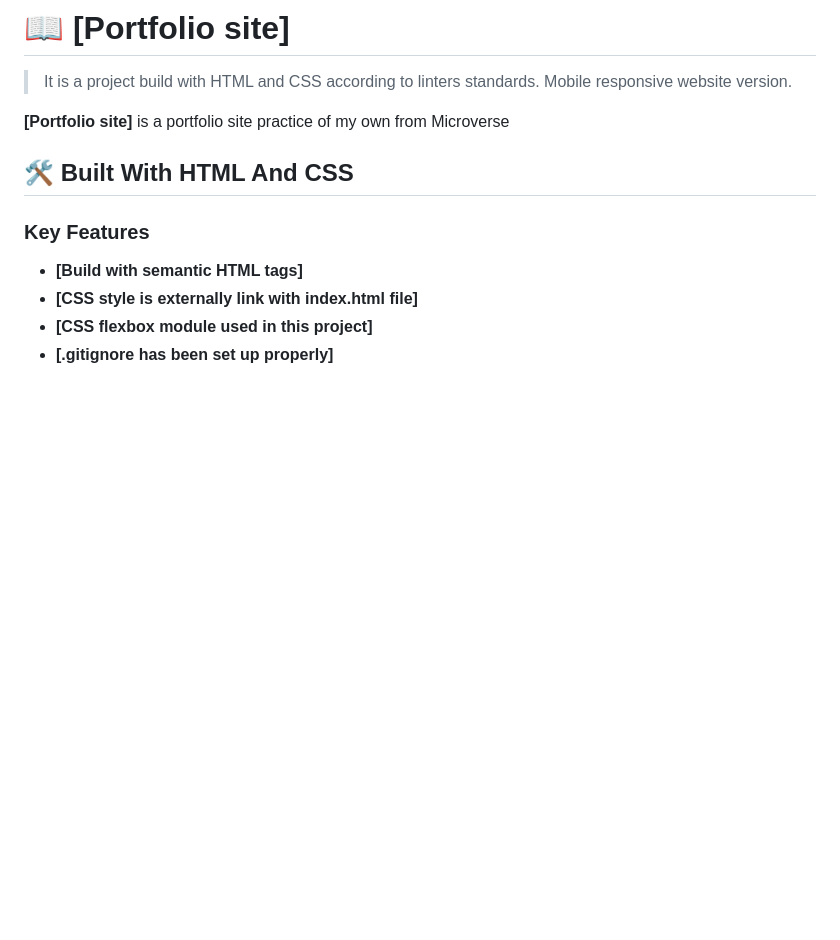
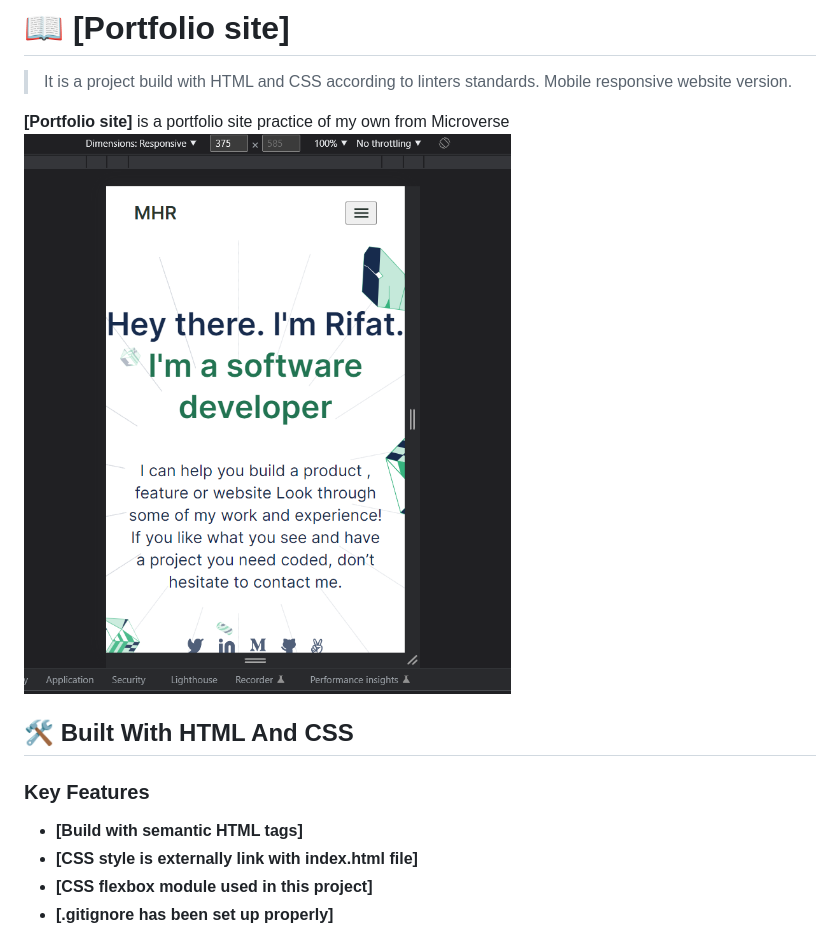
Before and after one commit to Rifat8080/Portfolio-site, a Markdown page: README.md, the part around the change. Drawn GitHub-style; blank space fills up the shorter version.

Commit message:
Mobile version test screenshot added on readme file

```diff
--- a/README.md
+++ b/README.md
@@ -26,6 +26,7 @@
 > It is a project build with HTML and CSS according to linters standards. Mobile responsive website version.
 
 **[Portfolio site]** is a portfolio site practice of my own from Microverse
+![Alt text](Imgs/Mobile%20version%20test.png)
 
 ## 🛠 Built With HTML And CSS <a name="built-with"></a>
 
```
